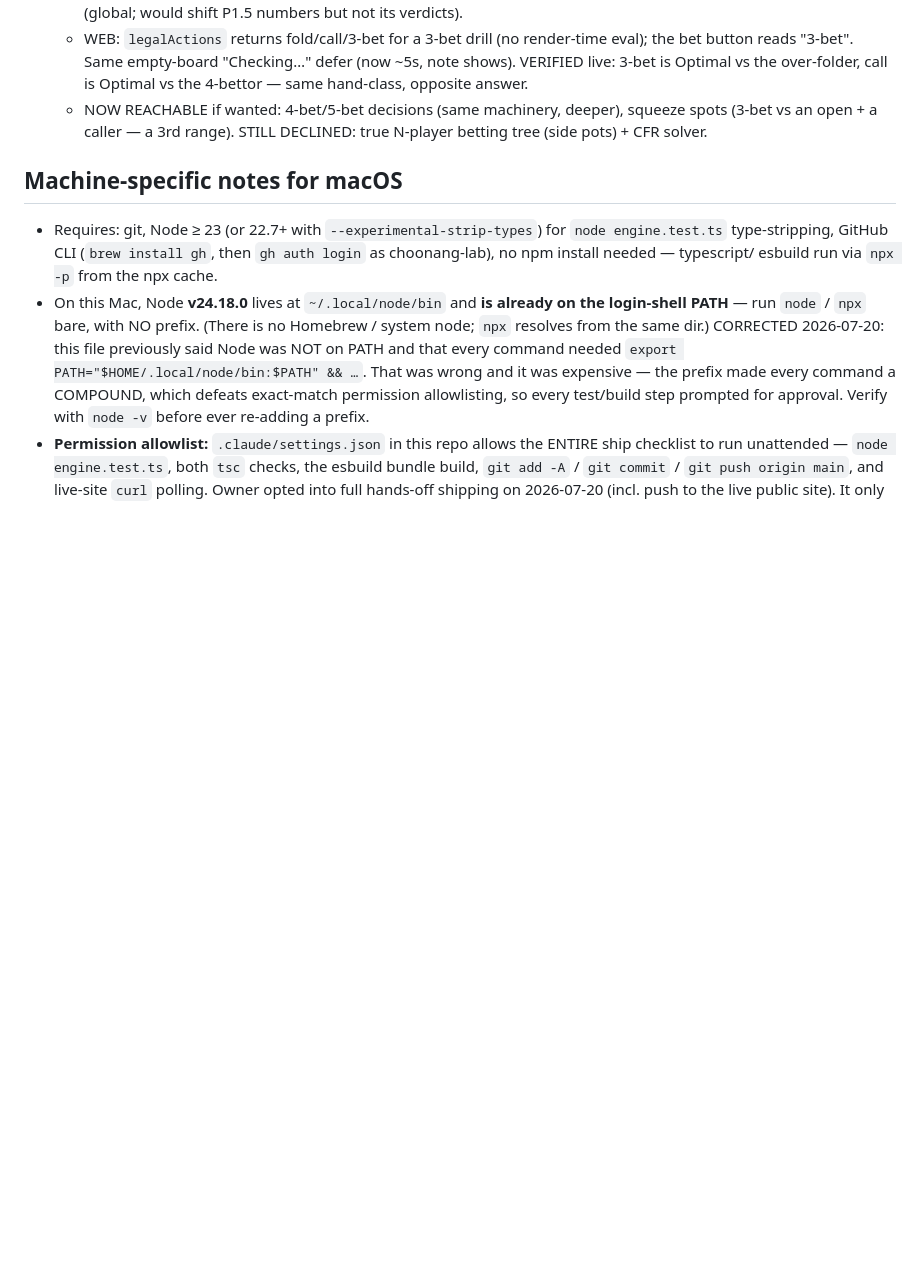
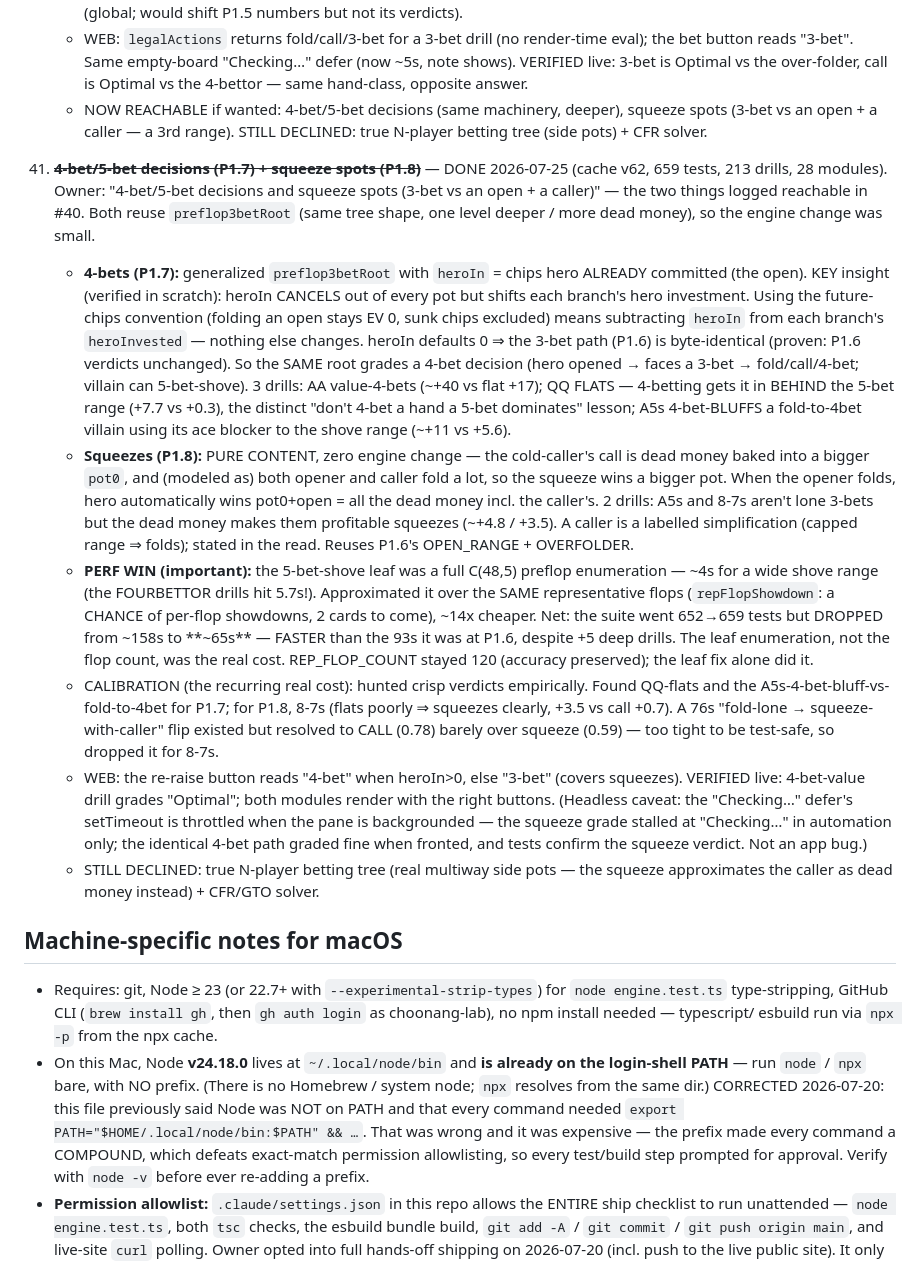
Before and after one commit to choonang-lab/poker-trainer, a Markdown page: SESSION.md, the part around the change. Rendered like a GitHub page; blank space fills up the shorter version.

Commit message:
docs: log P1.7 four-betting + P1.8 squeezing (SESSION #41; 213 drills / 659 tests / 28 modules / cache v62; suite ~65s via repFlopShowdown)
Co-Authored-By: Claude Opus 4.8 <noreply@anthropic.com>

```diff
--- a/SESSION.md
+++ b/SESSION.md
@@ -961,6 +961,43 @@ break that or need a fundamentally different solver. Logged so they aren't re-sc
     - NOW REACHABLE if wanted: 4-bet/5-bet decisions (same machinery, deeper), squeeze spots (3-bet vs an
       open + a caller — a 3rd range). STILL DECLINED: true N-player betting tree (side pots) + CFR solver.
 
+41. ~~**4-bet/5-bet decisions (P1.7) + squeeze spots (P1.8)**~~ — DONE 2026-07-25 (cache v62, 659 tests,
+    213 drills, 28 modules). Owner: "4-bet/5-bet decisions and squeeze spots (3-bet vs an open + a
+    caller)" — the two things logged reachable in #40. Both reuse `preflop3betRoot` (same tree shape,
+    one level deeper / more dead money), so the engine change was small.
+    - **4-bets (P1.7):** generalized `preflop3betRoot` with `heroIn` = chips hero ALREADY committed (the
+      open). KEY insight (verified in scratch): heroIn CANCELS out of every pot but shifts each branch's
+      hero investment. Using the future-chips convention (folding an open stays EV 0, sunk chips excluded)
+      means subtracting `heroIn` from each branch's `heroInvested` — nothing else changes. heroIn defaults
+      0 ⇒ the 3-bet path (P1.6) is byte-identical (proven: P1.6 verdicts unchanged). So the SAME root
+      grades a 4-bet decision (hero opened → faces a 3-bet → fold/call/4-bet; villain can 5-bet-shove).
+      3 drills: AA value-4-bets (~+40 vs flat +17); QQ FLATS — 4-betting gets it in BEHIND the 5-bet range
+      (+7.7 vs +0.3), the distinct "don't 4-bet a hand a 5-bet dominates" lesson; A5s 4-bet-BLUFFS a
+      fold-to-4bet villain using its ace blocker to the shove range (~+11 vs +5.6).
+    - **Squeezes (P1.8):** PURE CONTENT, zero engine change — the cold-caller's call is dead money baked
+      into a bigger `pot0`, and (modeled as) both opener and caller fold a lot, so the squeeze wins a
+      bigger pot. When the opener folds, hero automatically wins pot0+open = all the dead money incl. the
+      caller's. 2 drills: A5s and 8-7s aren't lone 3-bets but the dead money makes them profitable
+      squeezes (~+4.8 / +3.5). A caller is a labelled simplification (capped range ⇒ folds); stated in the
+      read. Reuses P1.6's OPEN_RANGE + OVERFOLDER.
+    - **PERF WIN (important):** the 5-bet-shove leaf was a full C(48,5) preflop enumeration — ~4s for a
+      wide shove range (the FOURBETTOR drills hit 5.7s!). Approximated it over the SAME representative
+      flops (`repFlopShowdown`: a CHANCE of per-flop showdowns, 2 cards to come), ~14x cheaper. Net: the
+      suite went 652→659 tests but DROPPED from ~158s to **~65s** — FASTER than the 93s it was at P1.6,
+      despite +5 deep drills. The leaf enumeration, not the flop count, was the real cost. REP_FLOP_COUNT
+      stayed 120 (accuracy preserved); the leaf fix alone did it.
+    - CALIBRATION (the recurring real cost): hunted crisp verdicts empirically. Found QQ-flats and the
+      A5s-4-bet-bluff-vs-fold-to-4bet for P1.7; for P1.8, 8-7s (flats poorly ⇒ squeezes clearly, +3.5 vs
+      call +0.7). A 76s "fold-lone → squeeze-with-caller" flip existed but resolved to CALL (0.78) barely
+      over squeeze (0.59) — too tight to be test-safe, so dropped it for 8-7s.
+    - WEB: the re-raise button reads "4-bet" when heroIn>0, else "3-bet" (covers squeezes). VERIFIED live:
+      4-bet-value drill grades "Optimal"; both modules render with the right buttons. (Headless caveat:
+      the "Checking…" defer's setTimeout is throttled when the pane is backgrounded — the squeeze grade
+      stalled at "Checking…" in automation only; the identical 4-bet path graded fine when fronted, and
+      tests confirm the squeeze verdict. Not an app bug.)
+    - STILL DECLINED: true N-player betting tree (real multiway side pots — the squeeze approximates the
+      caller as dead money instead) + CFR/GTO solver.
+
 ## Machine-specific notes for macOS
 
 - Requires: git, Node ≥ 23 (or 22.7+ with `--experimental-strip-types`) for
```
Also changed, not shown: CLAUDE.md (+8 -1 lines), HANDOFF.md (+4 -4 lines).
